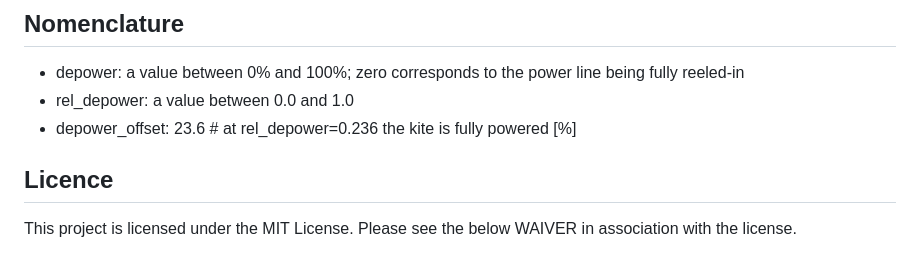
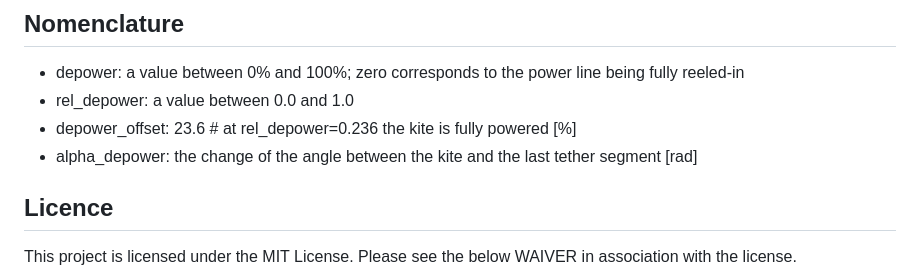
Before and after one commit to aenarete/KitePodModels.jl, a Markdown page: README.md, the part around the change. Drawn GitHub-style.

```diff
--- a/README.md
+++ b/README.md
@@ -42,6 +42,7 @@ pkg"test KitePodModels"
 - depower: a value between 0% and 100%; zero corresponds to the power line being fully reeled-in
 - rel_depower: a value between 0.0 and 1.0
 - depower_offset: 23.6   # at rel_depower=0.236 the kite is fully powered [%]
+- alpha_depower: the change of the angle between the kite and the last tether segment [rad]
 
 ## Licence
 This project is licensed under the MIT License. Please see the below WAIVER in association with the license.
```
